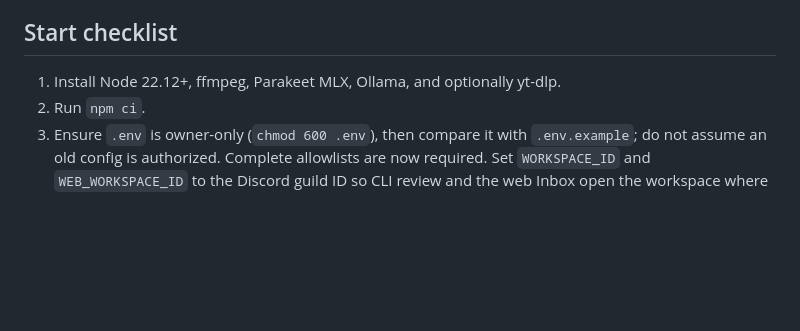
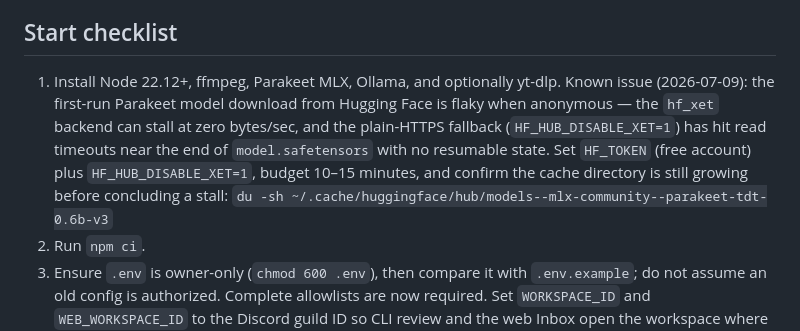
Before and after one commit to mx-mw/chronicle, a Markdown page: HANDOFF.md, the part around the change. GitHub-like rendering; blank space fills up the shorter version.

```diff
--- a/HANDOFF.md
+++ b/HANDOFF.md
@@ -121,6 +121,14 @@ point for any production archive change.
 ## Start checklist
 
 1. Install Node 22.12+, ffmpeg, Parakeet MLX, Ollama, and optionally yt-dlp.
+   Known issue (2026-07-09): the first-run Parakeet model download from
+   Hugging Face is flaky when anonymous — the `hf_xet` backend can stall at
+   zero bytes/sec, and the plain-HTTPS fallback (`HF_HUB_DISABLE_XET=1`) has
+   hit read timeouts near the end of `model.safetensors` with no resumable
+   state. Set `HF_TOKEN` (free account) plus `HF_HUB_DISABLE_XET=1`, budget
+   10–15 minutes, and confirm the cache directory is still growing before
+   concluding a stall:
+   `du -sh ~/.cache/huggingface/hub/models--mlx-community--parakeet-tdt-0.6b-v3`
 2. Run `npm ci`.
 3. Ensure `.env` is owner-only (`chmod 600 .env`), then compare it with
    `.env.example`; do not assume an old config is authorized. Complete
```
Also changed, not shown: docs/review-2026-07-10.md (added, +69 -0 lines).
